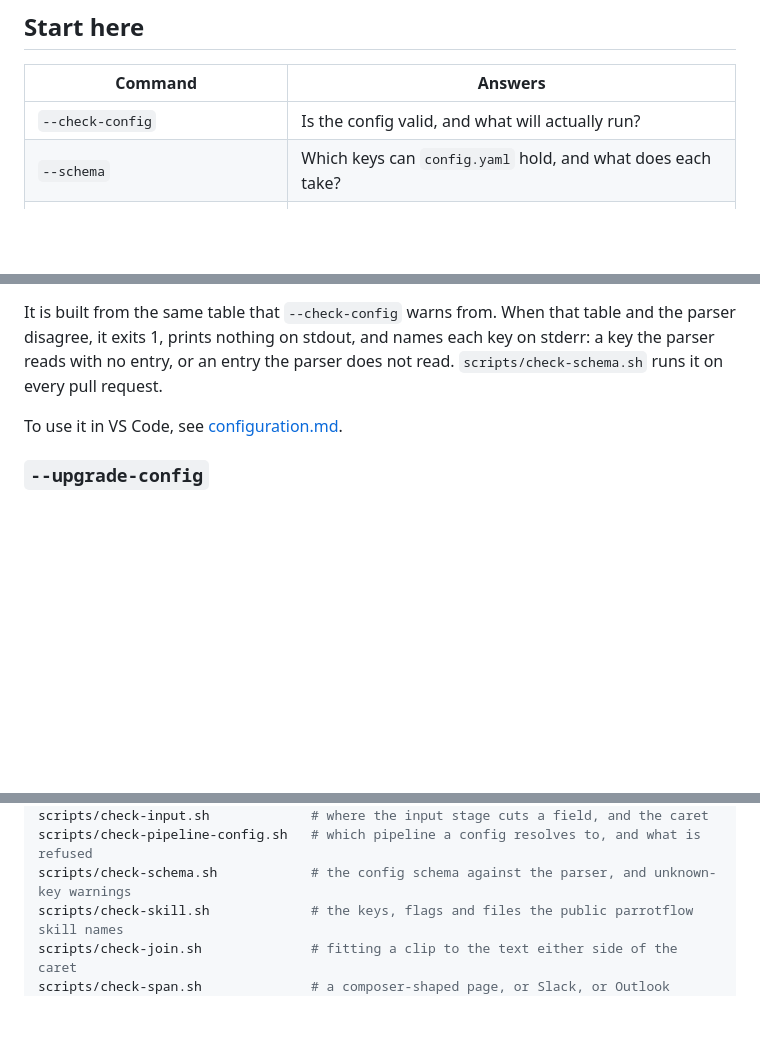
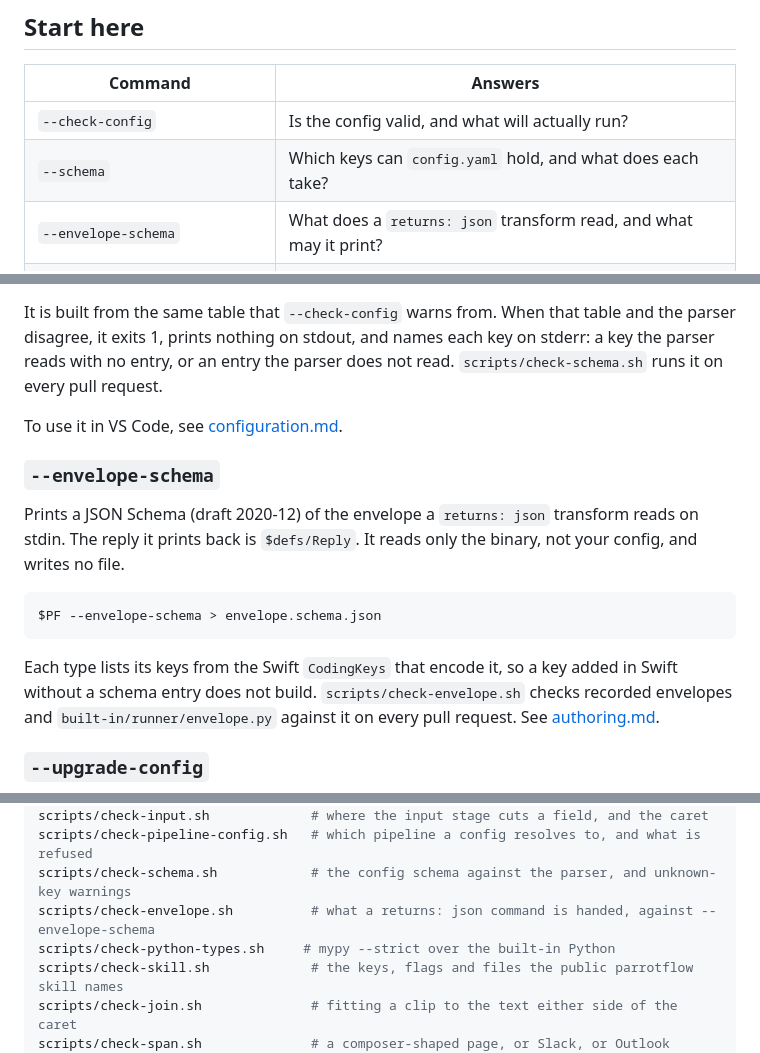
Before and after one commit to znat/parrotflow, a Markdown page: docs/cli.md, 3 parts joined by grey strips. Drawn GitHub-style; blank space fills up the shorter version.

````diff
--- a/docs/cli.md
+++ b/docs/cli.md
@@ -29,6 +29,7 @@ means it did what it says**, so these compose into scripts — which is what
 |---|---|
 | `--check-config` | Is the config valid, and what will actually run? |
 | `--schema` | Which keys can `config.yaml` hold, and what does each take? |
+| `--envelope-schema` | What does a `returns: json` transform read, and what may it print? |
 | `--upgrade-config` | What would the upgrade at launch change in my config? |
 | `--pipeline <file.yaml> "<text>"` | What does this pipeline do to this sentence? |
 | `--replace "<text>"` | What do my replacement rules do to this sentence? |
@@ -121,6 +122,21 @@ does not read. `scripts/check-schema.sh` runs it on every pull request.
 
 To use it in VS Code, see [configuration.md](configuration.md#configuration-reference).
 
+### `--envelope-schema`
+
+Prints a JSON Schema (draft 2020-12) of the envelope a `returns: json`
+transform reads on stdin. The reply it prints back is `$defs/Reply`. It reads
+only the binary, not your config, and writes no file.
+
+```sh
+$PF --envelope-schema > envelope.schema.json
+```
+
+Each type lists its keys from the Swift `CodingKeys` that encode it, so a key
+added in Swift without a schema entry does not build. `scripts/check-envelope.sh`
+checks recorded envelopes and `built-in/runner/envelope.py` against it on every
+pull request. See [authoring.md](authoring.md#types-for-the-envelope).
+
 ### `--upgrade-config`
 
 Shows what the upgrade at launch would change in a config, and makes the change
@@ -1217,6 +1233,8 @@ scripts/check-context.sh           # what the context stage publishes for a scre
 scripts/check-input.sh             # where the input stage cuts a field, and the caret
 scripts/check-pipeline-config.sh   # which pipeline a config resolves to, and what is refused
 scripts/check-schema.sh            # the config schema against the parser, and unknown-key warnings
+scripts/check-envelope.sh          # what a returns: json command is handed, against --envelope-schema
+scripts/check-python-types.sh     # mypy --strict over the built-in Python
 scripts/check-skill.sh             # the keys, flags and files the public parrotflow skill names
 scripts/check-join.sh              # fitting a clip to the text either side of the caret
 scripts/check-span.sh              # a composer-shaped page, or Slack, or Outlook
````
Also changed, not shown: docs/authoring.md (+60 -0 lines).
